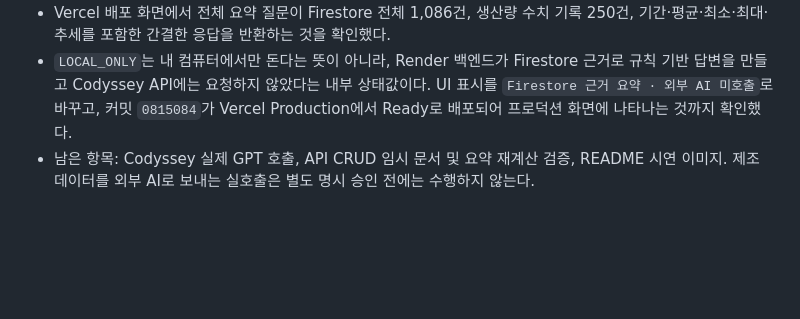
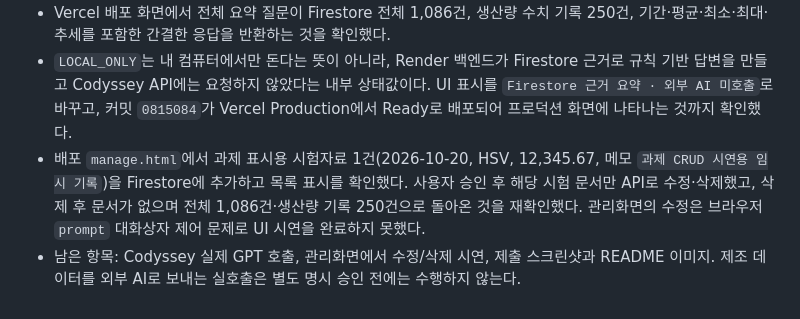
Before and after one commit to solarjina-geena/M1-2, a Markdown page: M1-2_과제진척도_2026-10-18.md, the part around the change. Rendered like a GitHub page; blank space fills up the shorter version.

Commit message:
docs: record firestore CRUD demo

```diff
--- a/M1-2_과제진척도_2026-10-18.md
+++ b/M1-2_과제진척도_2026-10-18.md
@@ -167,4 +167,5 @@ M1-2는 **제조 대시보드와 LOT 추적 규칙을 구현·보완하는 중**
 - Vercel `manage.html`에서 Backend 연결, Firestore 요약 및 데이터 목록 표시를 확인했다. 대화 목록에서 기존 기록을 선택해 전체 메시지가 다시 표시되는 것도 확인했다.
 - Vercel 배포 화면에서 전체 요약 질문이 Firestore 전체 1,086건, 생산량 수치 기록 250건, 기간·평균·최소·최대·추세를 포함한 간결한 응답을 반환하는 것을 확인했다.
 - `LOCAL_ONLY`는 내 컴퓨터에서만 돈다는 뜻이 아니라, Render 백엔드가 Firestore 근거로 규칙 기반 답변을 만들고 Codyssey API에는 요청하지 않았다는 내부 상태값이다. UI 표시를 `Firestore 근거 요약 · 외부 AI 미호출`로 바꾸고, 커밋 `0815084`가 Vercel Production에서 Ready로 배포되어 프로덕션 화면에 나타나는 것까지 확인했다.
-- 남은 항목: Codyssey 실제 GPT 호출, API CRUD 임시 문서 및 요약 재계산 검증, README 시연 이미지. 제조 데이터를 외부 AI로 보내는 실호출은 별도 명시 승인 전에는 수행하지 않는다.
+- 배포 `manage.html`에서 과제 표시용 시험자료 1건(2026-10-20, HSV, 12,345.67, 메모 `과제 CRUD 시연용 임시 기록`)을 Firestore에 추가하고 목록 표시를 확인했다. 사용자 승인 후 해당 시험 문서만 API로 수정·삭제했고, 삭제 후 문서가 없으며 전체 1,086건·생산량 기록 250건으로 돌아온 것을 재확인했다. 관리화면의 수정은 브라우저 `prompt` 대화상자 제어 문제로 UI 시연을 완료하지 못했다.
+- 남은 항목: Codyssey 실제 GPT 호출, 관리화면에서 수정/삭제 시연, 제출 스크린샷과 README 이미지. 제조 데이터를 외부 AI로 보내는 실호출은 별도 명시 승인 전에는 수행하지 않는다.
```
Also changed, not shown: M1-2과제 미션.md (+2 -2 lines).
